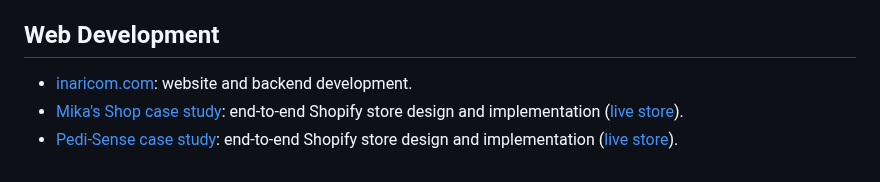
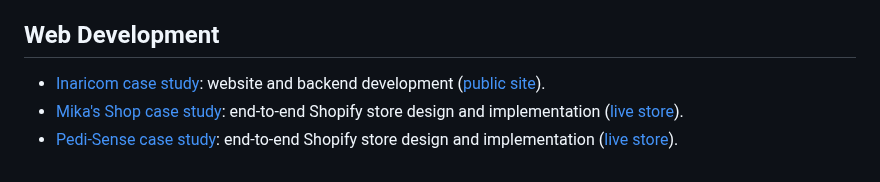
Before and after one commit to Musyg/Musyg, a Markdown page: README.md, the part around the change. GitHub-like rendering.

```diff
--- a/README.md
+++ b/README.md
@@ -90,6 +90,6 @@ I document claims with reproducible examples, measure changes when useful, and v
 
 ## Web Development
 
-- [inaricom.com](https://inaricom.com): website and backend development.
+- [Inaricom case study](./case-studies/en/inaricom.md): website and backend development ([public site](https://inaricom.com)).
 - [Mika's Shop case study](./case-studies/en/mikasshop.md): end-to-end Shopify store design and implementation ([live store](https://mikasshop.com)).
 - [Pedi-Sense case study](./case-studies/en/pedi-sense.md): end-to-end Shopify store design and implementation ([live store](https://pedi-sense.com)).
```
Also changed, not shown: README.fr.md (+1 -1 lines), case-studies/en/inaricom.md (added, +89 -0 lines), case-studies/fr/inaricom.md (added, +89 -0 lines), assets/case-studies/inaricom-logo.png (added).
